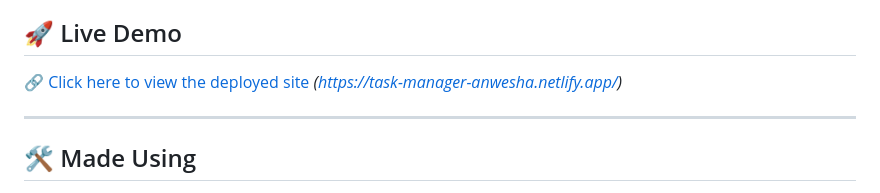
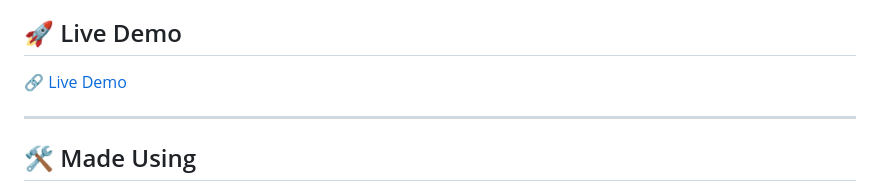
Before and after one commit to anwesha24-code/Task-Manager, a Markdown page: README.md, the part around the change. Rendered like a GitHub page.

```diff
--- a/README.md
+++ b/README.md
@@ -5,7 +5,8 @@
 
 ## 🚀 Live Demo
 
-[🔗 Click here to view the deployed site](#) *(https://task-manager-anwesha.netlify.app/)*
+[🔗 Live Demo](https://task-manager-anwesha.netlify.app/)
+
 
 ---
 ## 🛠️ Made Using
```
